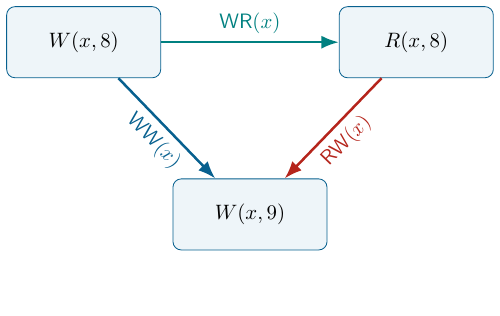
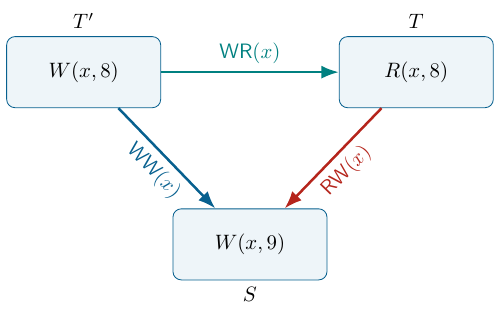
Before and after one commit to reports-by-hfwei/sccp2026-predicates, a LaTeX figure (tikz/depgraph-item.tex): the whole page, the shorter picture padded with empty space. Compiled offline with pdfLaTeX.

Commit message:
Label item dependency graph transactions

```diff
--- a/tikz/depgraph-item.tex
+++ b/tikz/depgraph-item.tex
@@ -22,15 +22,15 @@
       align=center,
     },
   ]
-    \node[op] (w2) {\textbf{$W(x,8)$}};
-    \node[op,right=30mm of w2] (r2) {\textbf{$R(x,8)$}};
-    \node[op,below=23mm of $(w2)!0.5!(r2)$] (w3) {\textbf{$W(x,9)$}};
+    \node[op,label=above:{$T'$}] (w8) {\textbf{$W(x,8)$}};
+    \node[op,right=30mm of w8,label=above:{$T$}] (r8) {\textbf{$R(x,8)$}};
+    \node[op,below=23mm of $(w8)!0.5!(r8)$,label=below:{$S$}] (w9) {\textbf{$W(x,9)$}};
 
     \draw[-Latex,very thick,teal]
-      (w2) -- node[above, font=\normalsize] {$\WR(x)$} (r2);
+      (w8) -- node[above, font=\normalsize] {$\WR(x)$} (r8);
     \draw[-Latex,very thick,MidnightBlue]
-      (w2) -- node[below, font=\normalsize, sloped] {$\WW(x)$} (w3);
+      (w8) -- node[below, font=\normalsize, sloped] {$\WW(x)$} (w9);
     \draw[-Latex,very thick,BrickRed]
-      (r2) -- node[below, font=\normalsize, sloped] {$\RW(x)$} (w3);
+      (r8) -- node[below, font=\normalsize, sloped] {$\RW(x)$} (w9);
   \end{tikzpicture}
 \end{document}
```
Also changed, not shown: tikz/depgraph-item.pdf.
